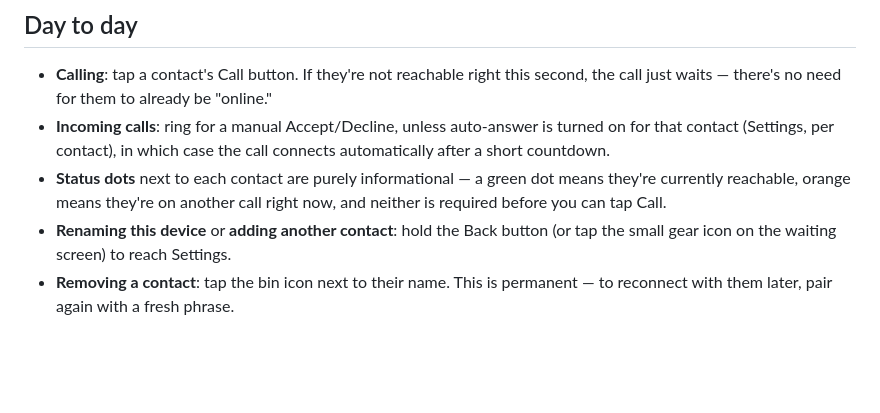
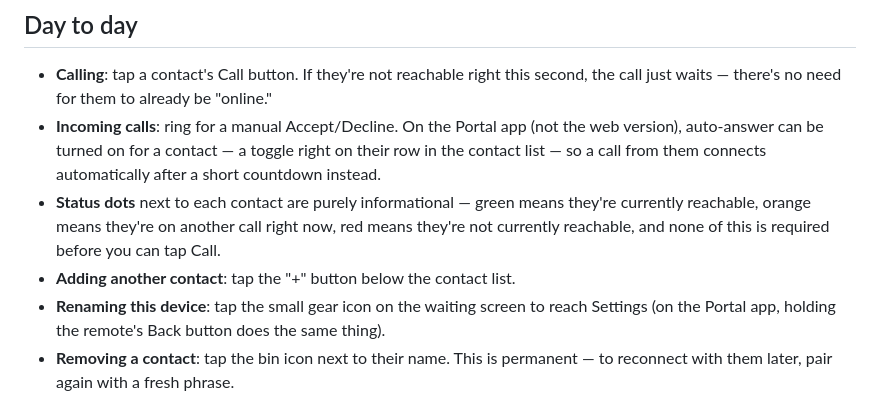
Before and after one commit to marcuscramer/porchlight, a Markdown page: README.md, the part around the change. Rendered like a GitHub page; blank space fills up the shorter version.

Commit message:
README: fix three stale UI claims found in an accuracy audit
Checked every concrete behavioral claim in README.md/SECURITY.md
against current code after a report that "hold Back for adding a
contact" wasn't true anymore. It wasn't, and two more things had
drifted the same way:

- "Adding another contact" via Settings/hold-Back was wrong — Add
  contact is its own direct button below the contact list
  (MainActivity.kt:532, "the one and only entry point into Add contact
  now"), not something AdminChoiceScreen routes to. Confirmed
  AdminChoiceScreen (MainActivity.kt:646) takes only onRenameDevice —
  no add-contact param exists there at all.
- Auto-answer was described as living "in Settings," but it's a
  per-contact toggle directly on the contact list row
  (HomeScreens.kt's onToggleAutoAnswer wiring) — and it's Android/TV-
  only, explicitly absent on web ("No auto-answer on web", app.js:663
  and HomeScreens's own web-mirroring comments) — the old text implied
  it existed everywhere.
- Status dots only mentioned green/orange, leaving out the real third
  state (offline is a red dot, GeneratedColor.colorActionDangerBackground
  in HomeScreens.kt's badge logic / .contact-status-dot.danger on web).

SECURITY.md was checked against the same standard (relay list, TURN/
ICE config, SharedPreferences/localStorage storage claims, SPAKE2/
collision handling) and found accurate — no changes needed there.

Co-Authored-By: Claude Sonnet 5 <noreply@anthropic.com>

```diff
--- a/README.md
+++ b/README.md
@@ -88,16 +88,18 @@ fresh, unpaired profile, the same as reinstalling the Android app.
 - **Calling**: tap a contact's Call button. If they're not reachable right
   this second, the call just waits — there's no need for them to already
   be "online."
-- **Incoming calls**: ring for a manual Accept/Decline, unless
-  auto-answer is turned on for that contact (Settings, per contact), in
-  which case the call connects automatically after a short countdown.
-- **Status dots** next to each contact are purely informational — a
-  green dot means they're currently reachable, orange means they're on
-  another call right now, and neither is required before you can tap
-  Call.
-- **Renaming this device** or **adding another contact**: hold the Back
-  button (or tap the small gear icon on the waiting screen) to reach
-  Settings.
+- **Incoming calls**: ring for a manual Accept/Decline. On the Portal app
+  (not the web version), auto-answer can be turned on for a contact — a
+  toggle right on their row in the contact list — so a call from them
+  connects automatically after a short countdown instead.
+- **Status dots** next to each contact are purely informational — green
+  means they're currently reachable, orange means they're on another call
+  right now, red means they're not currently reachable, and none of this
+  is required before you can tap Call.
+- **Adding another contact**: tap the "+" button below the contact list.
+- **Renaming this device**: tap the small gear icon on the waiting screen
+  to reach Settings (on the Portal app, holding the remote's Back button
+  does the same thing).
 - **Removing a contact**: tap the bin icon next to their name. This is
   permanent — to reconnect with them later, pair again with a fresh
   phrase.
```
